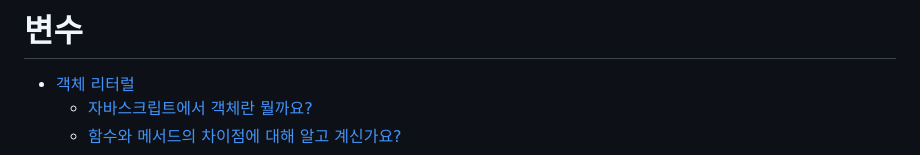
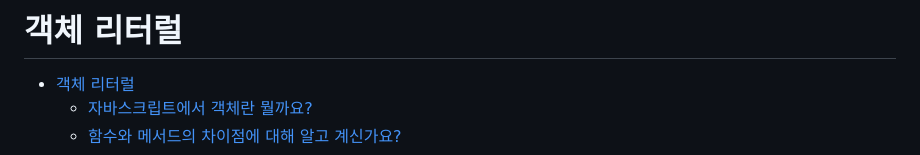
Before and after one commit to SeryeongK/Frontend_All_in_one, a Markdown page: Javascript/객체 리터럴.md, the part around the change. GitHub-like rendering.

```diff
--- a/Javascript/객체 리터럴.md
+++ b/Javascript/객체 리터럴.md
@@ -1,4 +1,4 @@
-# 변수
+# 객체 리터럴
 
 - [객체 리터럴](#객체-리터럴)
   - [자바스크립트에서 객체란 뭘까요?](#자바스크립트에서-객체란-뭘까요)
```
Also changed, not shown: Javascript/함수.md (added, +325 -0 lines), README.md (+7 -1 lines).
